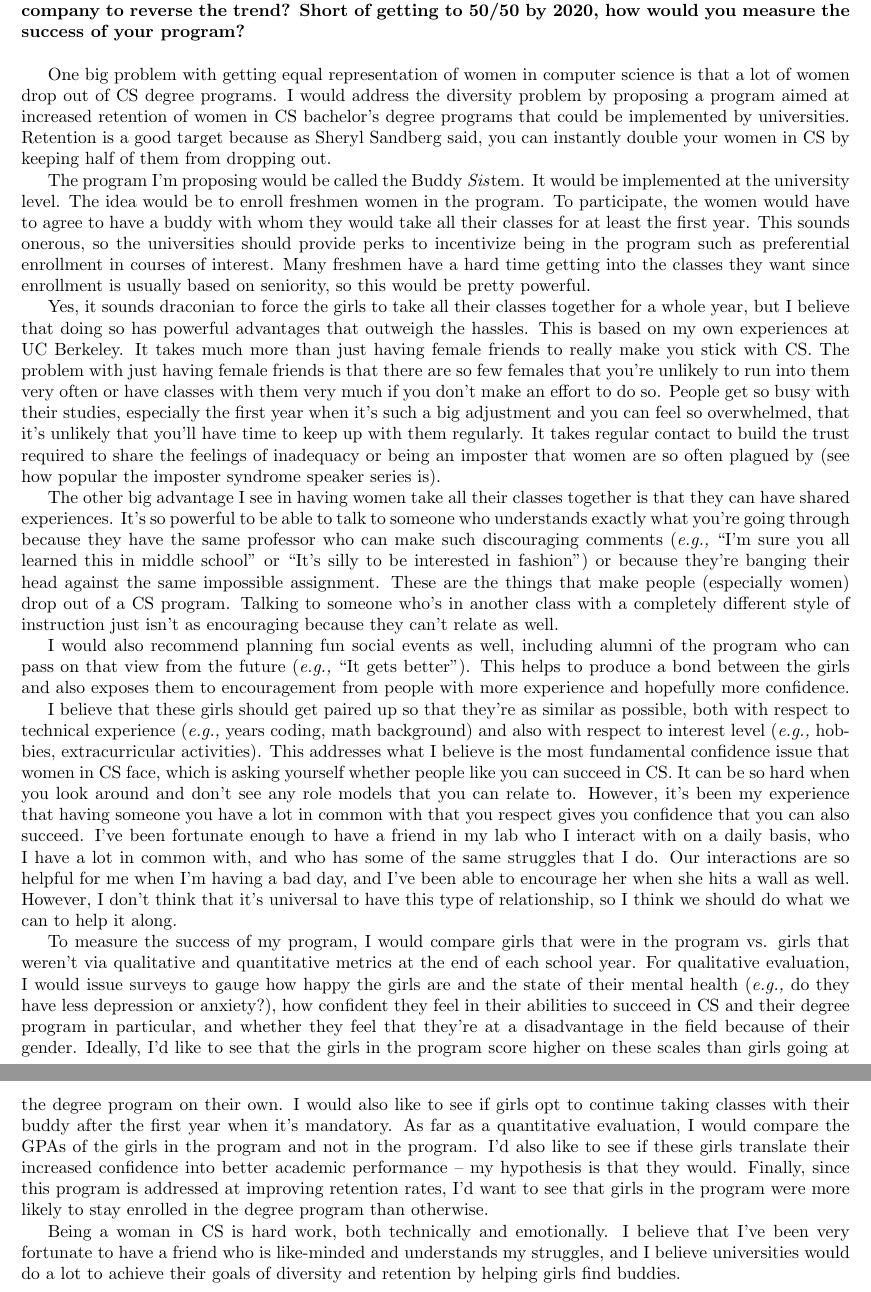
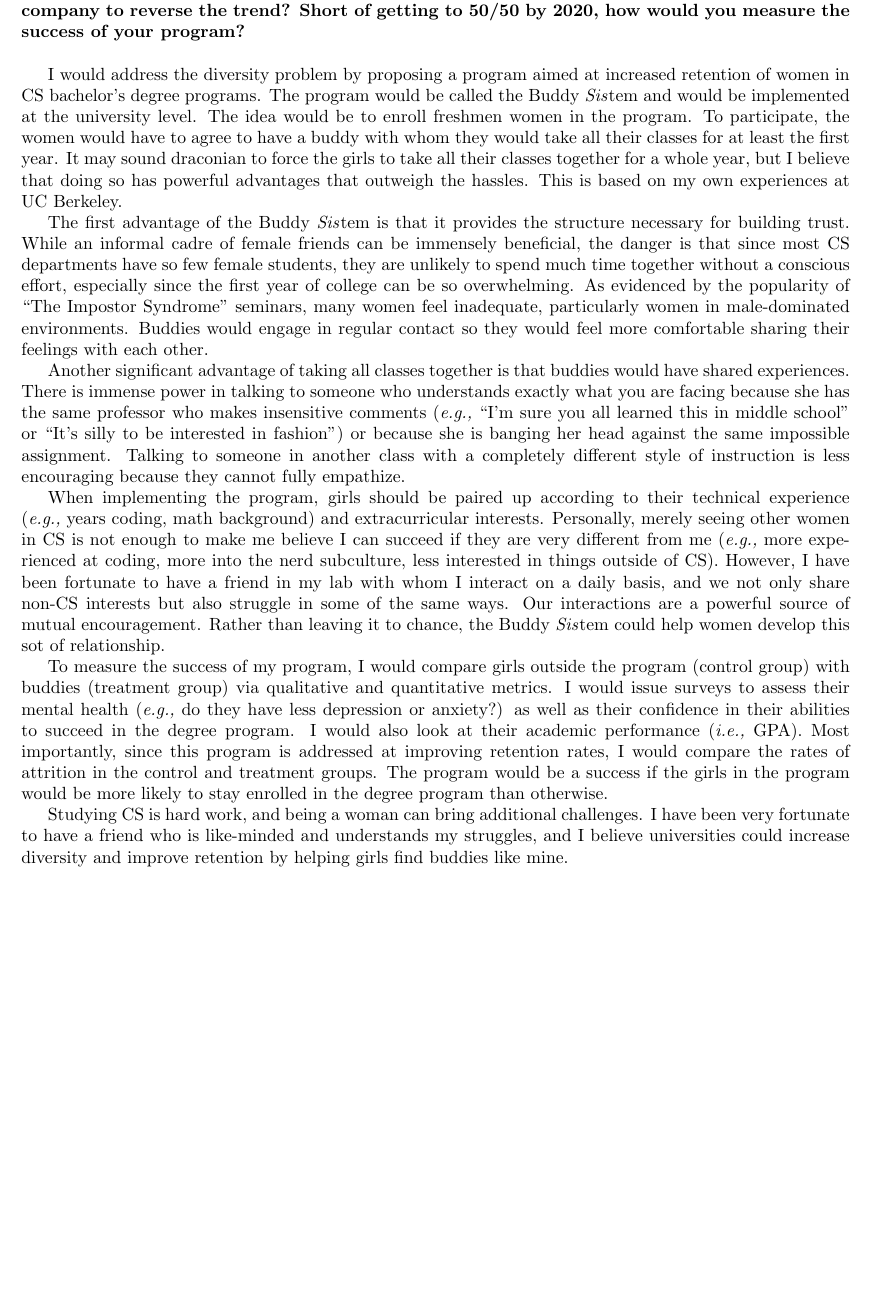
Before and after one commit to kristalcurtis/anitaborg, a LaTeX document (essay3.tex): two parts of pages 1 and 2 of 2 before the commit and part of the page after it, the two joined at a grey line, cut so that both start at the same text, the shorter picture padded with empty space. Compiled offline with pdfLaTeX.

Commit message:
revised essay 3

```diff
--- a/essay3.tex
+++ b/essay3.tex
@@ -12,50 +12,52 @@
 
 \textbf{Anita Borg proposed the ``50/50 by 2020" initiative, so that women earning computing degrees would be 50\% of the graduates by year 2020. However, the percentage of computer science degrees earned by women is still far from 50\% throughout the world.  What might you propose that could be implemented by a school, the government, an organization, or a private company to reverse the trend? Short of getting to 50/50 by 2020, how would you measure the success of your program?}\\
 
-One big problem with getting equal representation of women in computer science is that a lot of women drop out of CS degree programs.  % need a citation
-I would address the diversity problem by proposing a program aimed at increased retention of women in CS bachelor's degree programs that could be implemented by universities.
-Retention is a good target because as Sheryl Sandberg said, you can instantly double your women in CS by keeping half of them from dropping out.  % need citation; not sure if it'd be offensive to use quote from her
-
-The program I'm proposing would be called the Buddy \textit{Sis}tem.
-It would be implemented at the university level.
+%One big problem with getting equal representation of women in computer science is that a lot of women drop out of CS degree programs.  % need a citation
+I would address the diversity problem by proposing a program aimed at increased retention of women in CS bachelor's degree programs.
+%Retention is a good target because as Sheryl Sandberg said, you can instantly double your women in CS by keeping half of them from dropping out.  % need citation; not sure if it'd be offensive to use quote from her
+The program would be called the Buddy \textit{Sis}tem and would be implemented at the university level.
 The idea would be to enroll freshmen women in the program.
 To participate, the women would have to agree to have a buddy with whom they would take all their classes for at least the first year.
-This sounds onerous, so the universities should provide perks to incentivize being in the program such as preferential enrollment in courses of interest.
-Many freshmen have a hard time getting into the classes they want since enrollment is usually based on seniority, so this would be pretty powerful.
+%This sounds onerous, so the universities should provide perks to incentivize being in the program such as preferential enrollment in courses of interest.
+%Many freshmen have a hard time getting into the classes they want since enrollment is usually based on seniority, so this would be pretty powerful.
+It may sound draconian to force the girls to take all their classes together for a whole year, but I believe that doing so has powerful advantages that outweigh the hassles.
+This is based on my own experiences at UC Berkeley.
+% First point:  need to enforce regular contact so they can build trust
 
-Yes, it sounds draconian to force the girls to take all their classes together for a whole year, but I believe that doing so has powerful advantages that outweigh the hassles.
-This is based on my own experiences at UC Berkeley.
-It takes much more than just having female friends to really make you stick with CS.
-The problem with just having female friends is that there are so few females that you're unlikely to run into them very often or have classes with them very much if you don't make an effort to do so.
-People get so busy with their studies, especially the first year when it's such a big adjustment and you can feel so overwhelmed, that it's unlikely that you'll have time to keep up with them regularly.
-It takes regular contact to build the trust required to share the feelings of inadequacy or being an imposter that women are so often plagued by (see how popular the imposter syndrome speaker series is).
+The first advantage of the Buddy \textit{Sis}tem is that it provides the structure necessary for building trust.
+While an informal cadre of female friends can be immensely beneficial, the danger is that since most CS departments have so few female students, they are unlikely to spend much time together without a conscious effort, especially since the first year of college can be so overwhelming.
+As evidenced by the popularity of ``The Impostor Syndrome" seminars, many women feel inadequate, particularly women in male-dominated environments.
+Buddies would engage in regular contact so they would feel more comfortable sharing their feelings with each other.
 
-The other big advantage I see in having women take all their classes together is that they can have shared experiences.
-It's so powerful to be able to talk to someone who understands exactly what you're going through because they have the same professor who can make such discouraging comments (\eg ``I'm sure you all learned this in middle school" or ``It's silly to be interested in fashion") or because they're banging their head against the same impossible assignment.
-These are the things that make people (especially women) drop out of a CS program.
-Talking to someone who's in another class with a completely different style of instruction just isn't as encouraging because they can't relate as well.
+% Second point:  regular contact => shared experiences => you can empathize with each other
+Another significant advantage of taking all classes together is that buddies would have shared experiences.
+There is immense power in talking to someone who understands exactly what you are facing because she has the same professor who makes insensitive comments (\eg ``I'm sure you all learned this in middle school" or ``It's silly to be interested in fashion") or because she is banging her head against the same impossible assignment.
+Talking to someone in another class with a completely different style of instruction is less encouraging because they cannot fully empathize.
 
-I would also recommend planning fun social events as well, including alumni of the program who can pass on that view from the future (\eg ``It gets better").
-This helps to produce a bond between the girls and also exposes them to encouragement from people with more experience and hopefully more confidence.
+%I would also recommend planning fun social events as well, including alumni of the program who can pass on that view from the future (\eg ``It gets better").
+%This helps to produce a bond between the girls and also exposes them to encouragement from people with more experience and hopefully more confidence.
 
-I believe that these girls should get paired up so that they're as similar as possible, both with respect to technical experience (\eg years coding, math background) and also with respect to interest level (\eg hobbies, extracurricular activities).
-This addresses what I believe is the most fundamental confidence issue that women in CS face, which is asking yourself whether people like you can succeed in CS.
-It can be so hard when you look around and don't see any role models that you can relate to.
-However, it's been my experience that having someone you have a lot in common with that you respect gives you confidence that you can also succeed.
-I've been fortunate enough to have a friend in my lab who I interact with on a daily basis, who I have a lot in common with, and who has some of the same struggles that I do.
-Our interactions are so helpful for me when I'm having a bad day, and I've been able to encourage her when she hits a wall as well.
-However, I don't think that it's universal to have this type of relationship, so I think we should do what we can to help it along.
+When implementing the program, girls should be paired up according to their technical experience (\eg years coding, math background) and extracurricular interests.
+Personally, merely seeing other women in CS is not enough to make me believe I can succeed if they are very different from me (\eg more experienced at coding, more into the nerd subculture, less interested in things outside of CS).
+%This addresses what I believe is the most fundamental confidence issue that women in CS face, which is asking yourself whether people like you can succeed in CS.
+%It can be so hard when you look around and don't see any role models that you can relate to.
+%However, it's been my experience that having someone you have a lot in common with that you respect gives you confidence that you can also succeed.
+However, I have been fortunate to have a friend in my lab with whom I interact on a daily basis, and we not only share non-CS interests but also struggle in some of the same ways.
+Our interactions are a powerful source of mutual encouragement.
+Rather than leaving it to chance, the Buddy \textit{Sis}tem could help women develop this sot of relationship.
 
-To measure the success of my program, I would compare girls that were in the program vs. girls that weren't via qualitative and quantitative metrics at the end of each school year.
-For qualitative evaluation, I would issue surveys to gauge how happy the girls are and the state of their mental health (\eg do they have less depression or anxiety?), how confident they feel in their abilities to succeed in CS and their degree program in particular, and whether they feel that they're at a disadvantage in the field because of their gender.
-Ideally, I'd like to see that the girls in the program score higher on these scales than girls going at the degree program on their own.
-I would also like to see if girls opt to continue taking classes with their buddy after the first year when it's mandatory.
-As far as a quantitative evaluation, I would compare the GPAs of the girls in the program and not in the program.
-I'd also like to see if these girls translate their increased confidence into better academic performance -- my hypothesis is that they would.
-Finally, since this program is addressed at improving retention rates, I'd want to see that girls in the program were more likely to stay enrolled in the degree program than otherwise.
+To measure the success of my program, I would compare girls outside the program (control group) with buddies (treatment group) via qualitative and quantitative metrics.
+I would issue surveys to assess their mental health (\eg do they have less depression or anxiety?) as well as their confidence in their abilities to succeed in the degree program.
+%Ideally, I'd like to see that the girls in the program score higher on these scales than girls going at the degree program on their own.
+%If girls opted to continue taking classes with their buddies after the first year, that would also be indicative of a successful program.
+I would also look at their academic performance (\ie GPA).
+%The program would be a success if participants scored higher on the surveys and with respect to GPA.
+%I'd also like to see if these girls translate their increased confidence into better academic performance -- my hypothesis is that they would.
+Most importantly, since this program is addressed at improving retention rates, I would compare the rates of attrition in the control and treatment groups.
+The program would be a success if the girls in the program would be more likely to stay enrolled in the degree program than otherwise.
 
-Being a woman in CS is hard work, both technically and emotionally.
-I believe that I've been very fortunate to have a friend who is like-minded and understands my struggles, and I believe universities would do a lot to achieve their goals of diversity and retention by helping girls find buddies.
+Studying CS is hard work, and being a woman can bring additional challenges.
+I have been very fortunate to have a friend who is like-minded and understands my struggles, and I believe universities could increase diversity and improve retention by helping girls find buddies like mine.
 
 
 \end{document}
```
